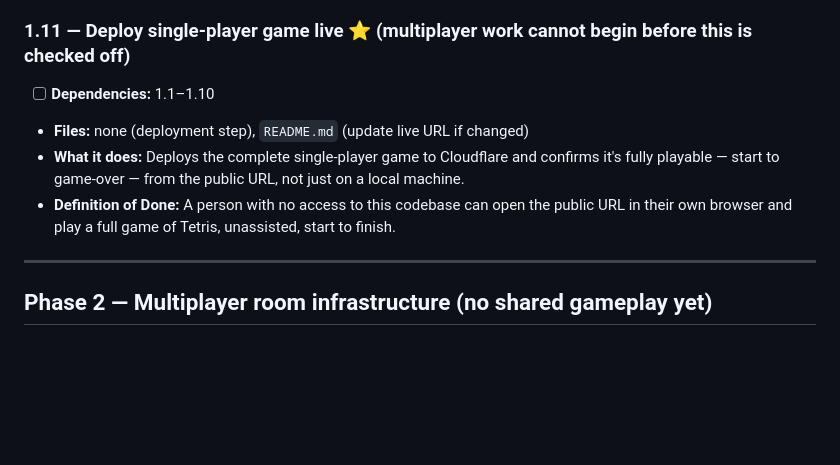
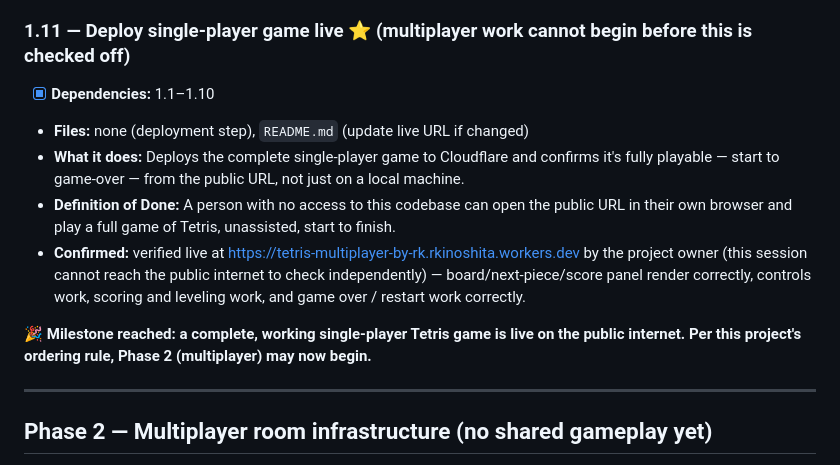
Before and after one commit to Ryosuke-37/tetris-multiplayer-by-RK, a Markdown page: FEATUREROADMAP_workplan.md, the part around the change. Drawn GitHub-style; blank space fills up the shorter version.

Commit message:
Task 1.11: Confirm single-player game live
Project owner confirmed the deployed game at
https://tetris-multiplayer-by-rk.rkinoshita.workers.dev is fully
playable: layout renders correctly, controls work, scoring/leveling
work, and game over/restart work. Phase 1 is complete - a working
single-player Tetris game is live on the public internet, per the
project's ordering rule this unblocks Phase 2 (multiplayer).

Co-Authored-By: Claude Sonnet 5 <noreply@anthropic.com>
Claude-Session: https://claude.ai/code/session_01Vvs1uDN7WWstUqokmL9UUu

```diff
--- a/FEATUREROADMAP_workplan.md
+++ b/FEATUREROADMAP_workplan.md
@@ -123,10 +123,13 @@ their browser, and it's deployed live. No room codes, no other players yet.
 - **Definition of Done:** Deliberately stacking to the top ends the game with the correct message and score; the restart button starts a fresh game.
 
 ### 1.11 — Deploy single-player game live ⭐ (multiplayer work cannot begin before this is checked off)
-- [ ] **Dependencies:** 1.1–1.10
+- [x] **Dependencies:** 1.1–1.10
 - **Files:** none (deployment step), `README.md` (update live URL if changed)
 - **What it does:** Deploys the complete single-player game to Cloudflare and confirms it's fully playable — start to game-over — from the public URL, not just on a local machine.
 - **Definition of Done:** A person with no access to this codebase can open the public URL in their own browser and play a full game of Tetris, unassisted, start to finish.
+- **Confirmed:** verified live at https://tetris-multiplayer-by-rk.rkinoshita.workers.dev by the project owner (this session cannot reach the public internet to check independently) — board/next-piece/score panel render correctly, controls work, scoring and leveling work, and game over / restart work correctly.
+
+**🎉 Milestone reached: a complete, working single-player Tetris game is live on the public internet. Per this project's ordering rule, Phase 2 (multiplayer) may now begin.**
 
 ---
 
```
